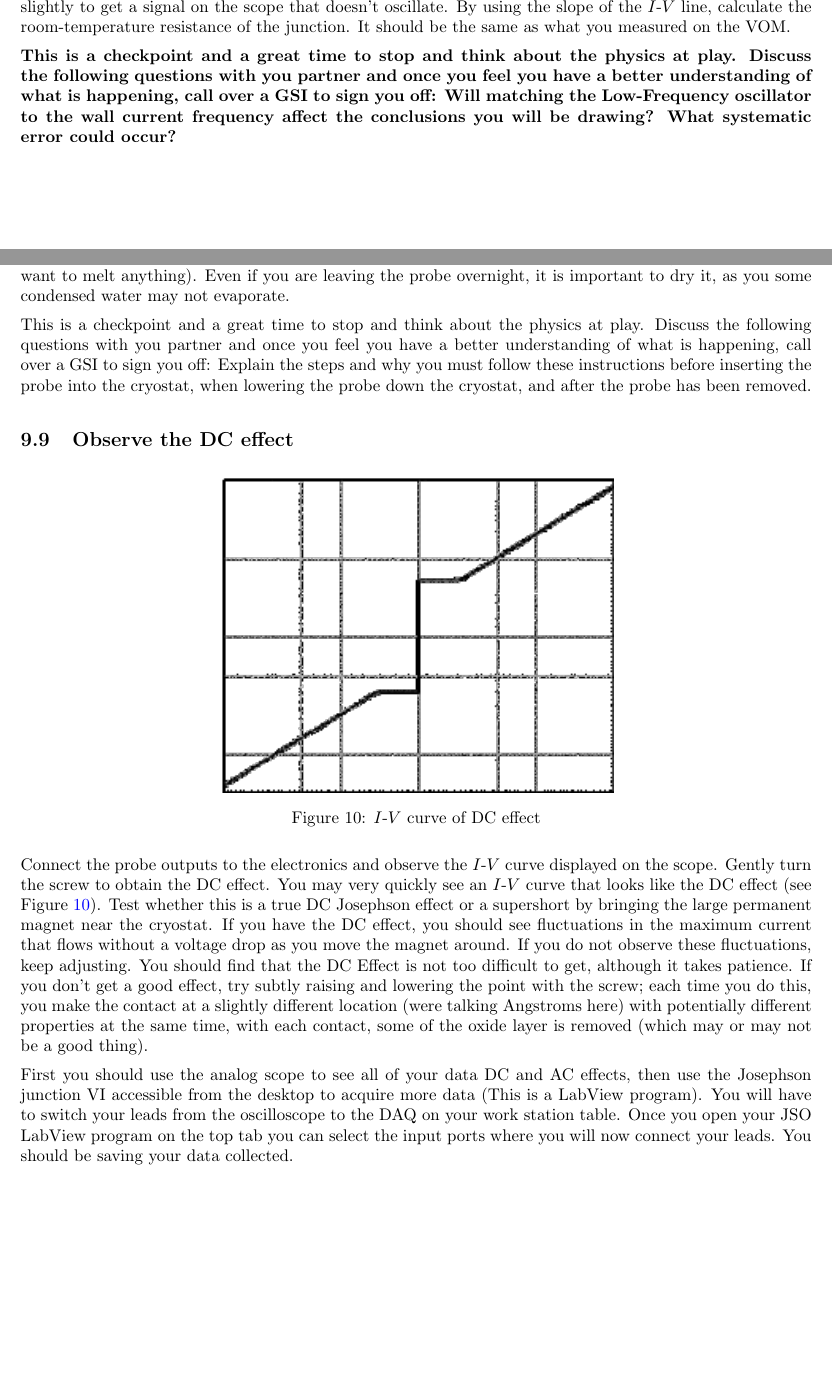
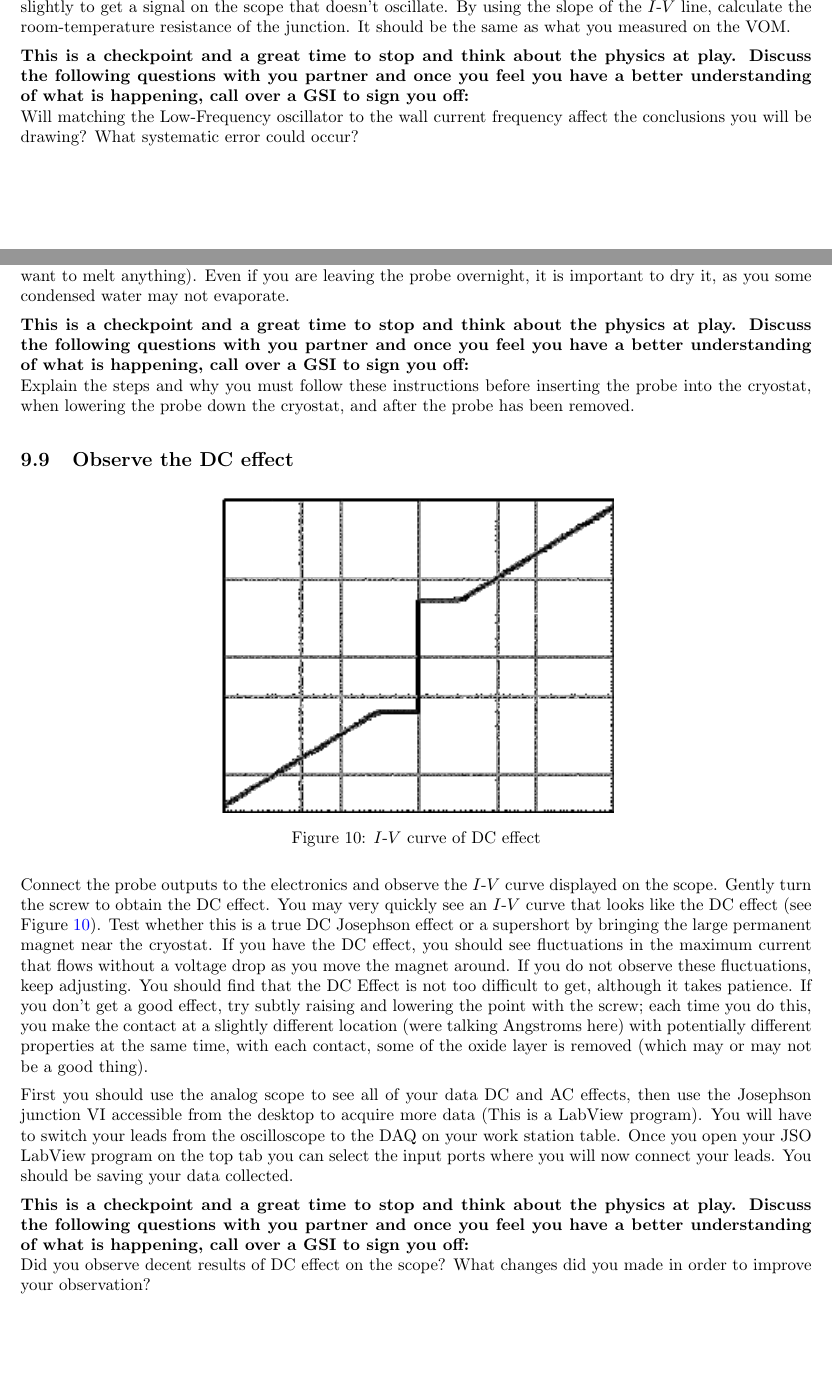
Before and after one commit to DrWinthrop/111BC, a LaTeX document (JOS/JOS.tex): two parts of pages 12 and 14 of 18, joined at a grey line, cut so that both start at the same text, the shorter picture padded with empty space. Compiled offline with pdfLaTeX.

Commit message:
Added two check points (numbers 2 and 4).

```diff
--- a/JOS/JOS.tex
+++ b/JOS/JOS.tex
@@ -332,8 +332,8 @@ Connect the probe to the electronics box on the side of the power meter, here yo
 
 You should see a straight line on the scope with the preamp turned off. You may have to play with a number of the above settings; every point is different. The Low-Frequency oscillator is set to 60 Hz to match any 60 cycle pick up, but the wall current may vary (20 mHz, so you may need to adjust the frequency slightly to get a signal on the scope that doesn't oscillate. By using the slope of the $I$-$V$ line, calculate the room-temperature resistance of the junction. It should be the same as what you measured on the VOM.
 
-\textbf{This is a checkpoint and a great time to stop and think about the physics at play. Discuss the following questions with you partner and once you feel you have a better understanding of what is happening, call over a GSI to sign you off:
-Will matching the Low-Frequency oscillator to the wall current frequency affect the conclusions you will be drawing? What systematic error could occur?}
+\textbf{This is a checkpoint and a great time to stop and think about the physics at play. Discuss the following questions with you partner and once you feel you have a better understanding of what is happening, call over a GSI to sign you off:}\\
+Will matching the Low-Frequency oscillator to the wall current frequency affect the conclusions you will be drawing? What systematic error could occur?
 
 \subsection{Before you Insert the probe into the cryostat}
 
@@ -348,7 +348,7 @@ Carefully insert the probe into the cryostat, turning it back and forth as you g
 Every day, before you go home, you should remove the probe from the cryostat; if the probe is left unattended overnight, the neck could freeze closed and there could be an explosion. You should make sure you close the cryostat valve after the probe is removed to avoid wasting LHe. Whenever the probe is taken out of the liquid helium, it should be dried. There is a heat gun on the lab table; use it to remove any condensation and heat the entire probe, including the point assembly, until it is warm to the touch (not hot: you don't want to melt anything). Even if you are leaving the probe overnight, it is important to dry it, as you some condensed water may not evaporate.
 
 
-This is a checkpoint and a great time to stop and think about the physics at play. Discuss the following questions with you partner and once you feel you have a better understanding of what is happening, call over a GSI to sign you off:
+\textbf{This is a checkpoint and a great time to stop and think about the physics at play. Discuss the following questions with you partner and once you feel you have a better understanding of what is happening, call over a GSI to sign you off:}\\
 Explain the steps and why you must follow these instructions before inserting the probe into the cryostat, when lowering the probe down the cryostat, and after the probe has been removed.
 
 \subsection{Observe the DC effect}
@@ -363,6 +363,9 @@ Explain the steps and why you must follow these instructions before inserting th
 Connect the probe outputs to the electronics and observe the $I$-$V$ curve displayed on the scope. Gently turn the screw to obtain the DC effect. You may very quickly see an $I$-$V$ curve that looks like the DC effect (see Figure \ref{fig:IVCurveOfDCEffect}). Test whether this is a true DC Josephson effect or a supershort by bringing the large permanent magnet near the cryostat. If you have the DC effect, you should see fluctuations in the maximum current that flows without a voltage drop as you move the magnet around. If you do not observe these fluctuations, keep adjusting. You should find that the DC Effect is not too difficult to get, although it takes patience. If you don't get a good effect, try subtly raising and lowering the point with the screw; each time you do this, you make the contact at a slightly different location (were talking Angstroms here) with potentially different properties at the same time, with each contact, some of the oxide layer is removed (which may or may not be a good thing).
 
 First you should use the analog scope to see all of your data DC and AC effects, then use the Josephson junction VI accessible from the desktop to acquire more data (This is a LabView program). You will have to switch your leads from the oscilloscope to the DAQ on your work station table. Once you open your JSO LabView program  on the top tab you can select the input ports where you will now connect your leads. You should be saving your data collected.
+
+\textbf{This is a checkpoint and a great time to stop and think about the physics at play. Discuss the following questions with you partner and once you feel you have a better understanding of what is happening, call over a GSI to sign you off:}\\
+Did you observe decent results of DC effect on the scope? What changes did you made in order to improve your observation?
 
 \subsection{Observe the AC effect}
 
```
Also changed, not shown: NMR/NMR.tex (+5 -1 lines), JOS/JOS.tex (2 more changed lines).
